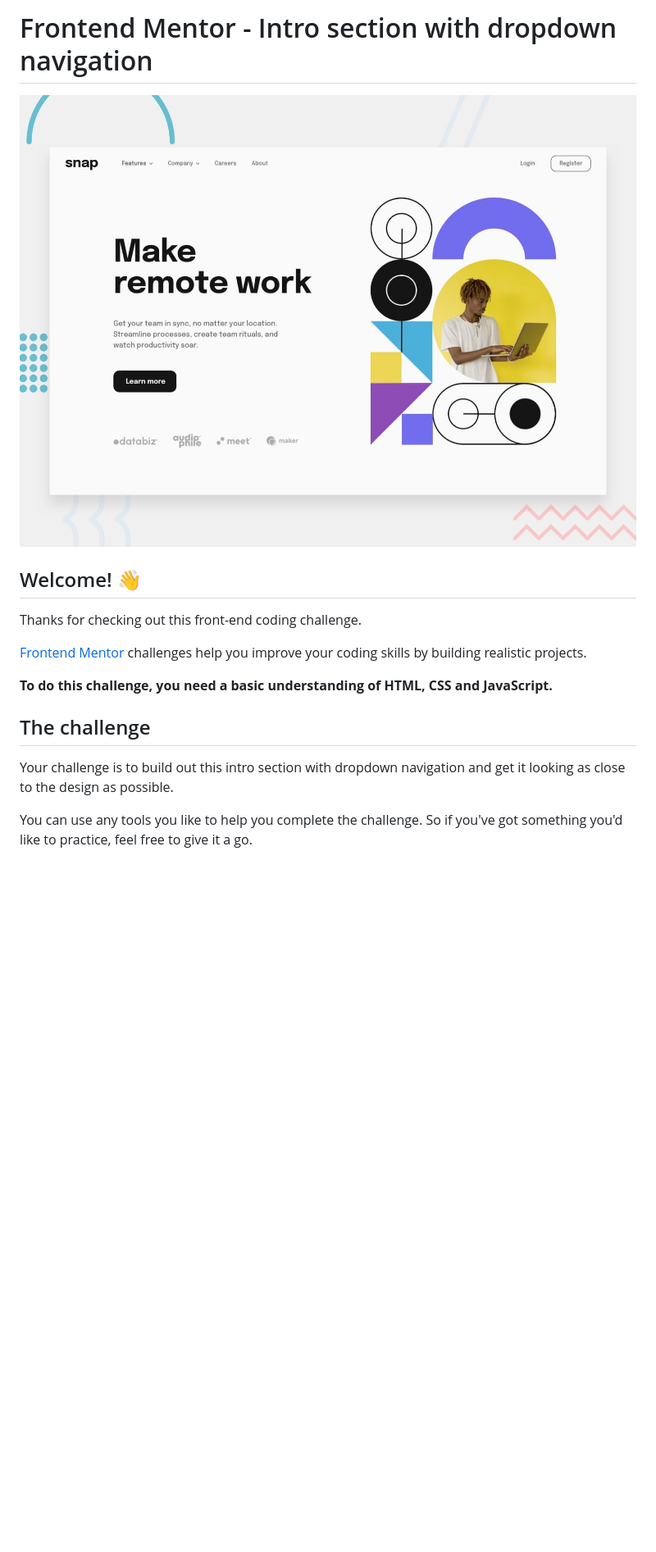
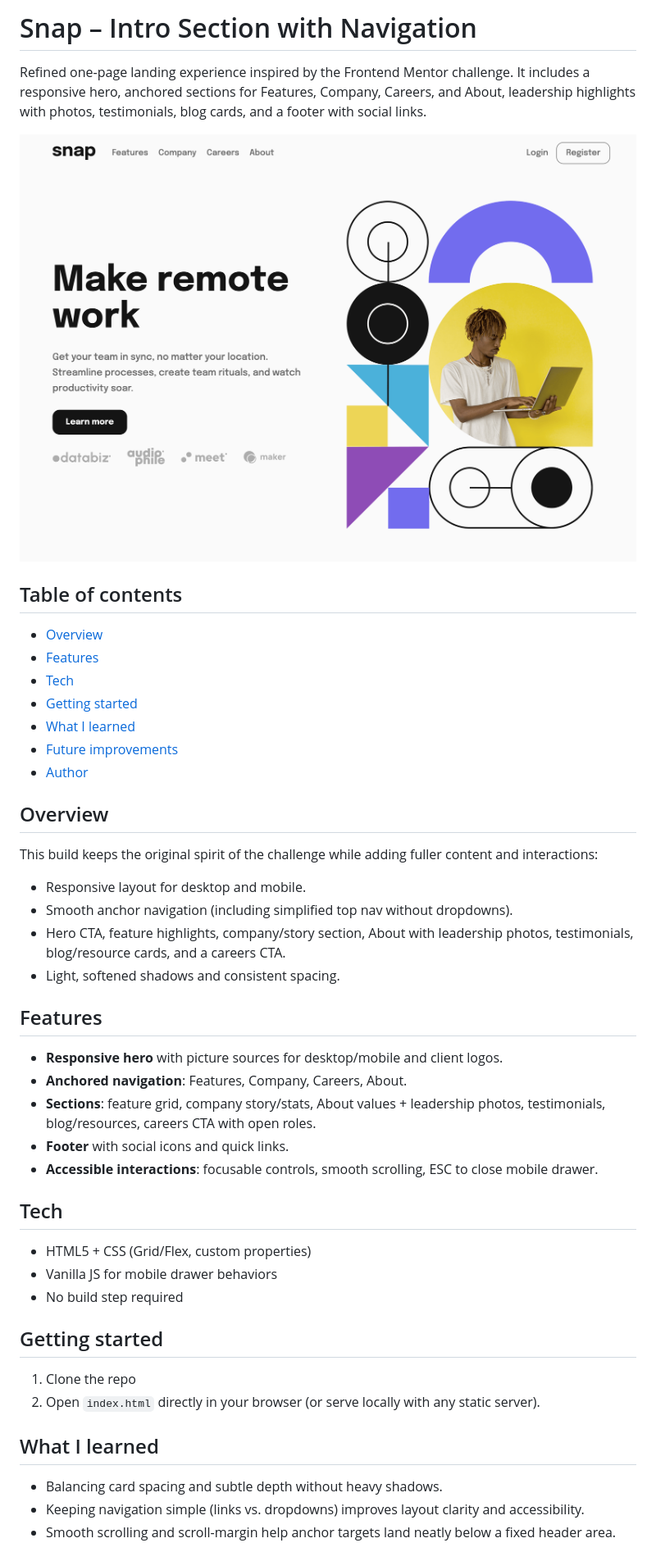
Before and after one commit to OluochBen/snap, a Markdown page: README.md, the part around the change printed below. Shown: that part at 82% size. Rendered like a GitHub page; pictures changed too: images/snap-screenshot.png (added); blank space fills up the shorter version.

Commit message:
Update README with project details and screenshot

```diff
--- a/README.md
+++ b/README.md
@@ -1,18 +1,43 @@
-# Frontend Mentor - Intro section with dropdown navigation
+# Snap – Intro Section with Navigation
 
-![Design preview for the Intro section with dropdown navigation coding challenge](preview.jpg)
+Refined one-page landing experience inspired by the Frontend Mentor challenge. It includes a responsive hero, anchored sections for Features, Company, Careers, and About, leadership highlights with photos, testimonials, blog cards, and a footer with social links.
 
-## Welcome! 👋
+![Desktop preview](images/snap-screenshot.png)
 
-Thanks for checking out this front-end coding challenge.
+## Table of contents
+- [Overview](#overview)
+- [Features](#features)
+- [Tech](#tech)
+- [Getting started](#getting-started)
+- [What I learned](#what-i-learned)
+- [Future improvements](#future-improvements)
+- [Author](#author)
 
-[Frontend Mentor](https://www.frontendmentor.io) challenges help you improve your coding skills by building realistic projects.
+## Overview
+This build keeps the original spirit of the challenge while adding fuller content and interactions:
+- Responsive layout for desktop and mobile.
+- Smooth anchor navigation (including simplified top nav without dropdowns).
+- Hero CTA, feature highlights, company/story section, About with leadership photos, testimonials, blog/resource cards, and a careers CTA.
+- Light, softened shadows and consistent spacing.
 
-**To do this challenge, you need a basic understanding of HTML, CSS and JavaScript.**
+## Features
+- **Responsive hero** with picture sources for desktop/mobile and client logos.
+- **Anchored navigation**: Features, Company, Careers, About.
+- **Sections**: feature grid, company story/stats, About values + leadership photos, testimonials, blog/resources, careers CTA with open roles.
+- **Footer** with social icons and quick links.
+- **Accessible interactions**: focusable controls, smooth scrolling, ESC to close mobile drawer.
 
-## The challenge
+## Tech
+- HTML5 + CSS (Grid/Flex, custom properties)
+- Vanilla JS for mobile drawer behaviors
+- No build step required
 
-Your challenge is to build out this intro section with dropdown navigation and get it looking as close to the design as possible.
+## Getting started
+1) Clone the repo
+2) Open `index.html` directly in your browser (or serve locally with any static server).
 
-You can use any tools you like to help you complete the challenge. So if you've got something you'd like to practice, feel free to give it a go.
+## What I learned
+- Balancing card spacing and subtle depth without heavy shadows.
+- Keeping navigation simple (links vs. dropdowns) improves layout clarity and accessibility.
+- Smooth scrolling and scroll-margin help anchor targets land neatly below a fixed header area.
 
```
Also changed, not shown: other parts of README.md (+8 -74 lines).
